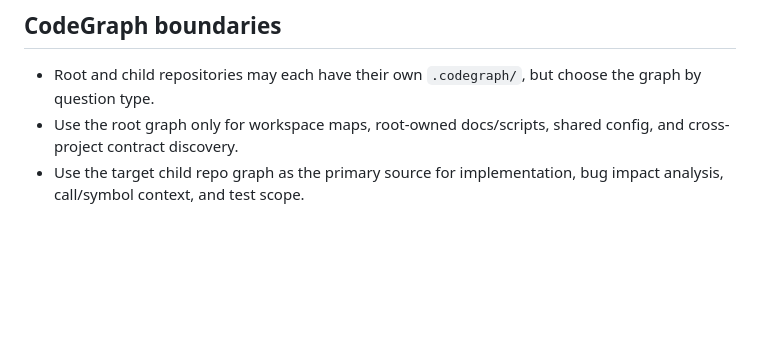
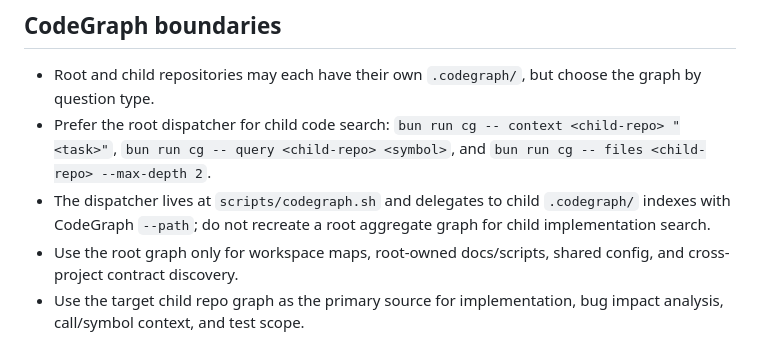
Before and after one commit to keelim/keelim-maestro, a Markdown page: AGENTS.md, the part around the change. GitHub-like rendering; blank space fills up the shorter version.

Commit message:
docs: document CodeGraph dispatcher

```diff
--- a/AGENTS.md
+++ b/AGENTS.md
@@ -43,6 +43,8 @@
 
 ## CodeGraph boundaries
 - Root and child repositories may each have their own `.codegraph/`, but choose the graph by question type.
+- Prefer the root dispatcher for child code search: `bun run cg -- context <child-repo> "<task>"`, `bun run cg -- query <child-repo> <symbol>`, and `bun run cg -- files <child-repo> --max-depth 2`.
+- The dispatcher lives at `scripts/codegraph.sh` and delegates to child `.codegraph/` indexes with CodeGraph `--path`; do not recreate a root aggregate graph for child implementation search.
 - Use the root graph only for workspace maps, root-owned docs/scripts, shared config, and cross-project contract discovery.
 - Use the target child repo graph as the primary source for implementation, bug impact analysis, call/symbol context, and test scope.
 - Before using CodeGraph, check whether `.codegraph/` exists in both the root and the target child repo. If it is missing, report whether `codegraph init -i` is appropriate instead of initializing silently.
```
